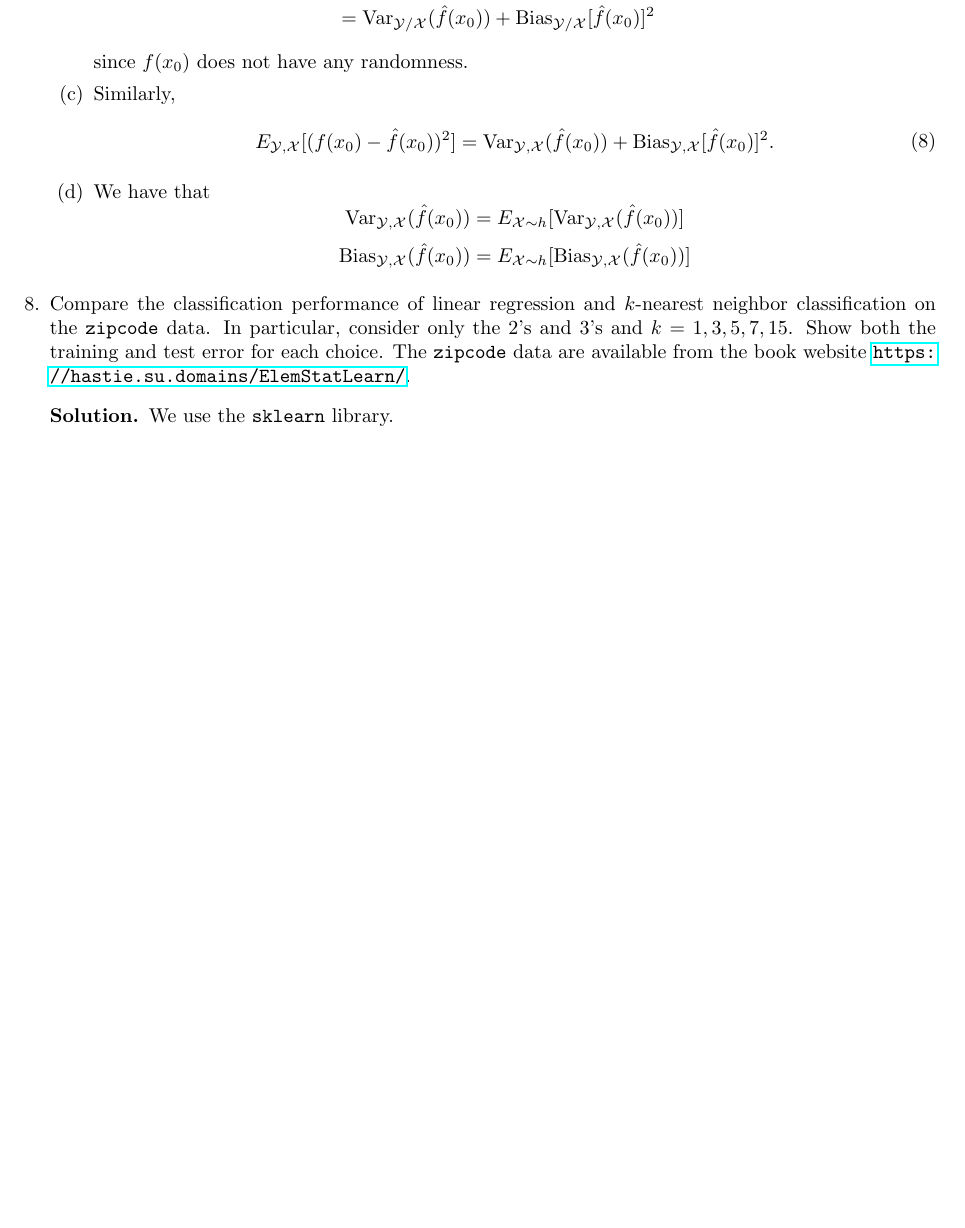
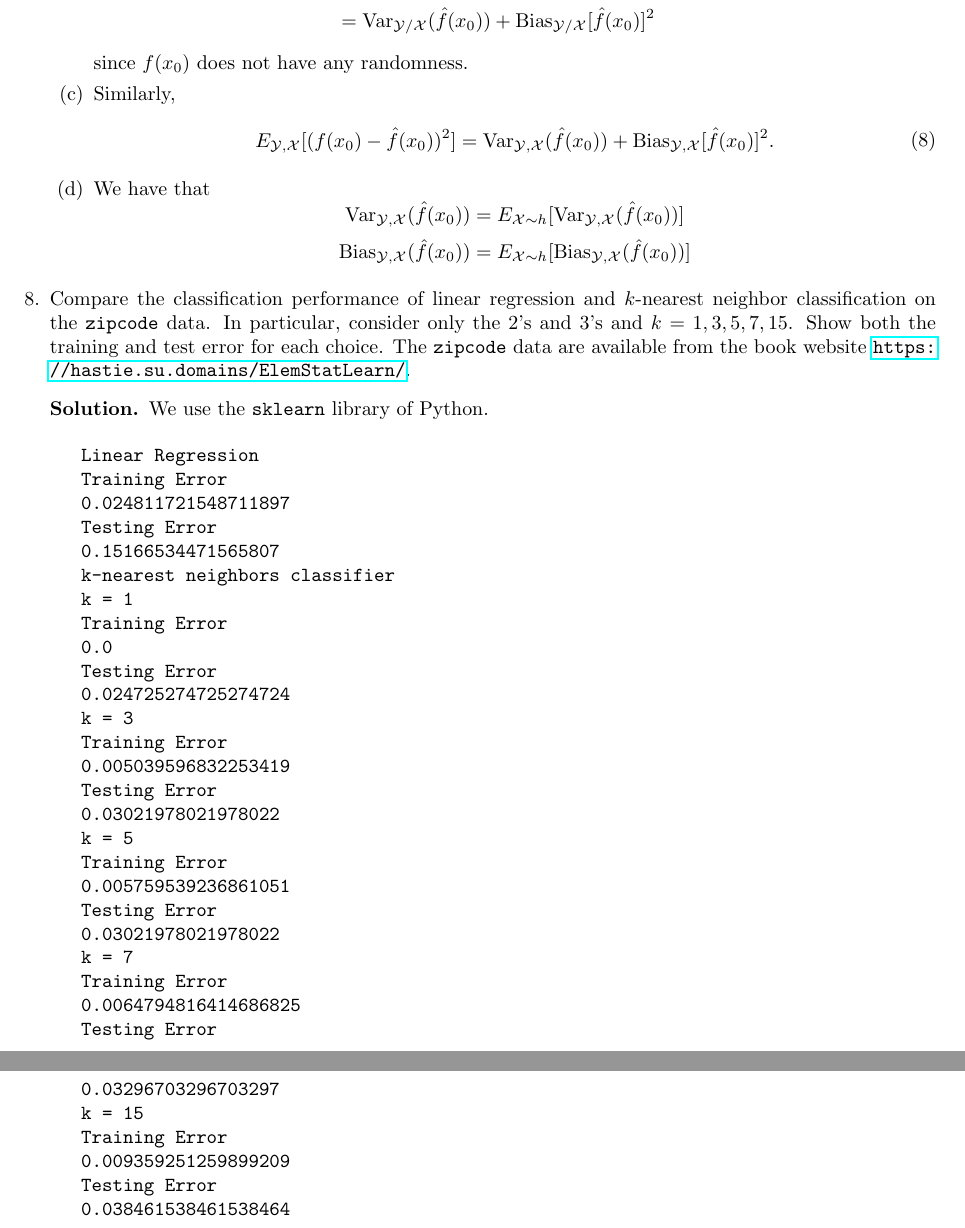
Before and after one commit to mariosgeorgiou/ESL_exercises, a LaTeX book (exercises.tex): part of page 6 of 6 before the commit and two parts of pages 6 and 7 of 7 after it, the two joined at a grey line, cut so that both start at the same text, the shorter picture padded with empty space. Compiled offline with pdfLaTeX.

Commit message:
edit 2.8 soln

```diff
--- a/exercises.tex
+++ b/exercises.tex
@@ -414,7 +414,40 @@
 	available from the book
 	website~\url{https://hastie.su.domains/ElemStatLearn/}.
 
-	\begin{soln} We use the \texttt{sklearn} library.
+	\begin{soln} We use the \texttt{sklearn} library of Python.
+		\begin{verbatim}
+			Linear Regression
+			Training Error
+			0.024811721548711897
+			Testing Error
+			0.15166534471565807
+			k-nearest neighbors classifier
+			k = 1
+			Training Error
+			0.0
+			Testing Error
+			0.024725274725274724
+			k = 3
+			Training Error
+			0.005039596832253419
+			Testing Error
+			0.03021978021978022
+			k = 5
+			Training Error
+			0.005759539236861051
+			Testing Error
+			0.03021978021978022
+			k = 7
+			Training Error
+			0.0064794816414686825
+			Testing Error
+			0.03296703296703297
+			k = 15
+			Training Error
+			0.009359251259899209
+			Testing Error
+			0.038461538461538464
+		\end{verbatim}
 	\end{soln}
 \end{enumerate}
 
```
Also changed, not shown: 1 other file.
